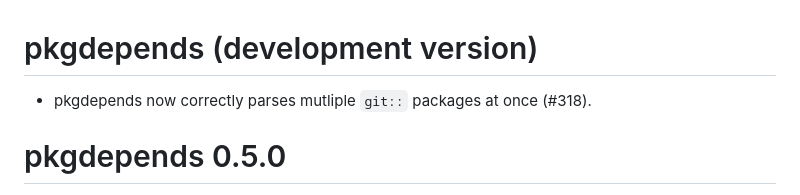
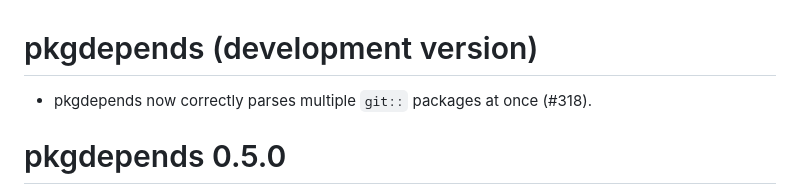
Before and after one commit to r-lib/pkgdepends, a Markdown page: NEWS.md, the part around the change. Drawn GitHub-style.

Commit message:
Fix typo in NEWS.md file

```diff
--- a/NEWS.md
+++ b/NEWS.md
@@ -1,6 +1,6 @@
 # pkgdepends (development version)
 
-* pkgdepends now correctly parses mutliple `git::` packages at once (#318).
+* pkgdepends now correctly parses multiple `git::` packages at once (#318).
 
 # pkgdepends 0.5.0
 
```
